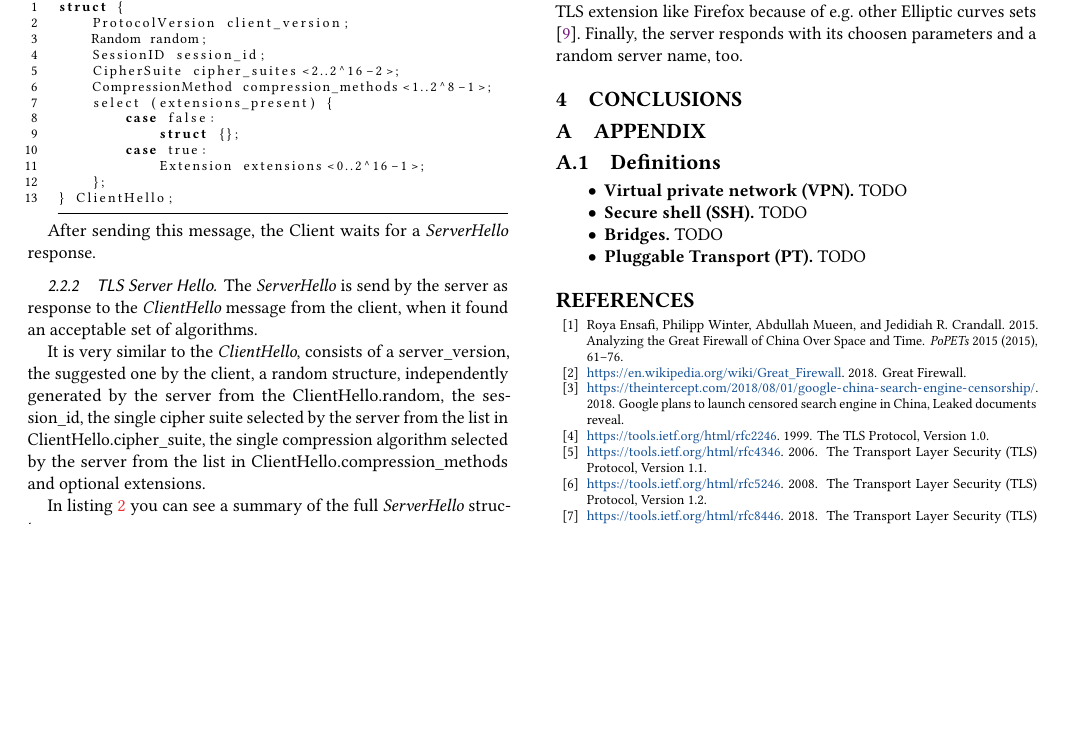
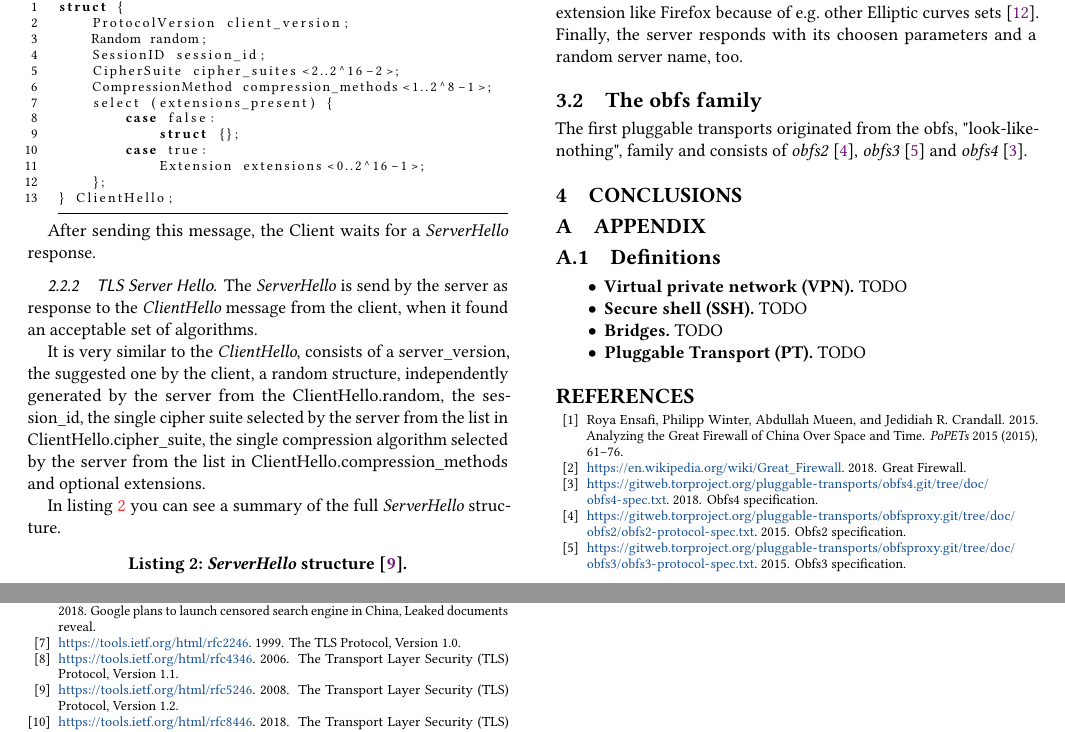
Before and after one commit to Samdney/pt-scary, a LaTeX paper (pt-scary.tex): part of page 2 of 3 before the commit and two parts of pages 2 and 3 of 3 after it, the two joined at a grey line, cut so that both start at the same text, the shorter picture padded with empty space. Compiled offline with pdfLaTeX.

Commit message:
The obfs family init

```diff
--- a/pt-scary.tex
+++ b/pt-scary.tex
@@ -280,6 +280,11 @@ To bypass censorship attempts against Tor, \textit{Pluggable Transports (PT)} we
 In the section above, we already looked at the ordinary TLS Handshake protocol and its \textit{ClientHello} and \textit{ServerHello} message. The interesting parts from this, for us, are the cipher suite list, server name and TLS extensions, which are send by the client and responded by the server.
 
 Tor used a distinctive cipher suite list, until China started to block Tor \cite{foci12-winter} \cite{TorTicket4744}, in 2011. In answer to this, Tor changed its cipher suite list to be the same as Firefox's, but Tor had still a different TLS extension like Firefox because of e.g. other Elliptic curves sets \cite{TorWikiAChildsGardenOfPluggableTransports}. Finally, the server responds with its choosen parameters and a random server name, too.
+% ---------------------------------------
+\subsection{The obfs family}
+\label{ss:theobfsfamily}
+% ---------------------------------------
+The first pluggable transports originated from the obfs, "look-like-nothing", family and consists of \textit{obfs2} \cite{TorGitWebObfs2Specification}, \textit{obfs3} \cite{TorGitWebObfs3Specification} and \textit{obfs4} \cite{TorGitWebObfs4Specification}.
 % ================================================================================
 \section{Conclusions}
 \label{s:conclusions}
```
Also changed, not shown: pt-scary.pdf, pt-scary.tex (2 more changed lines).
